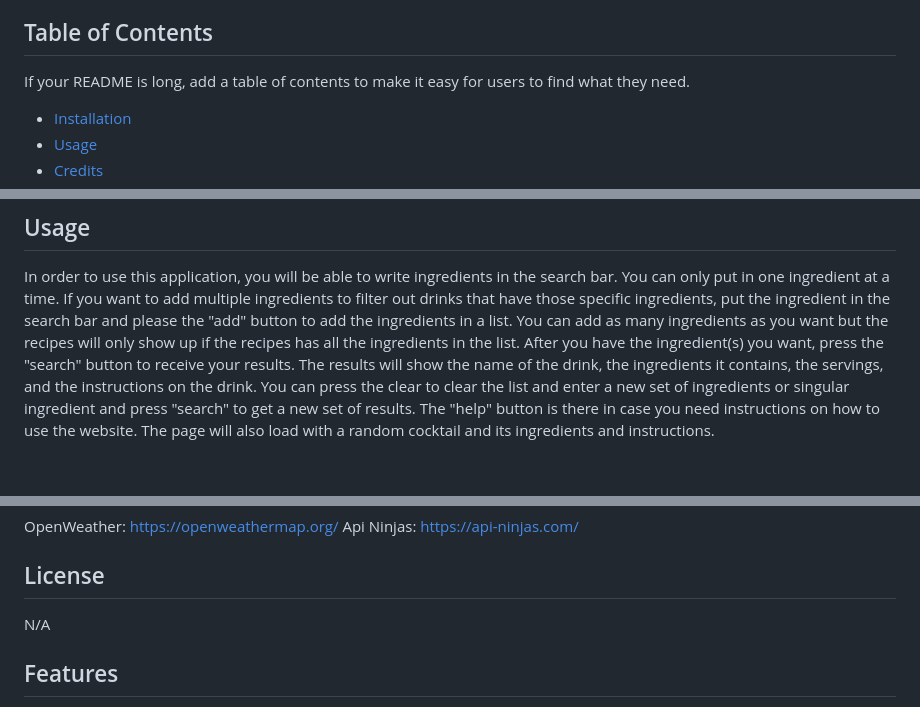
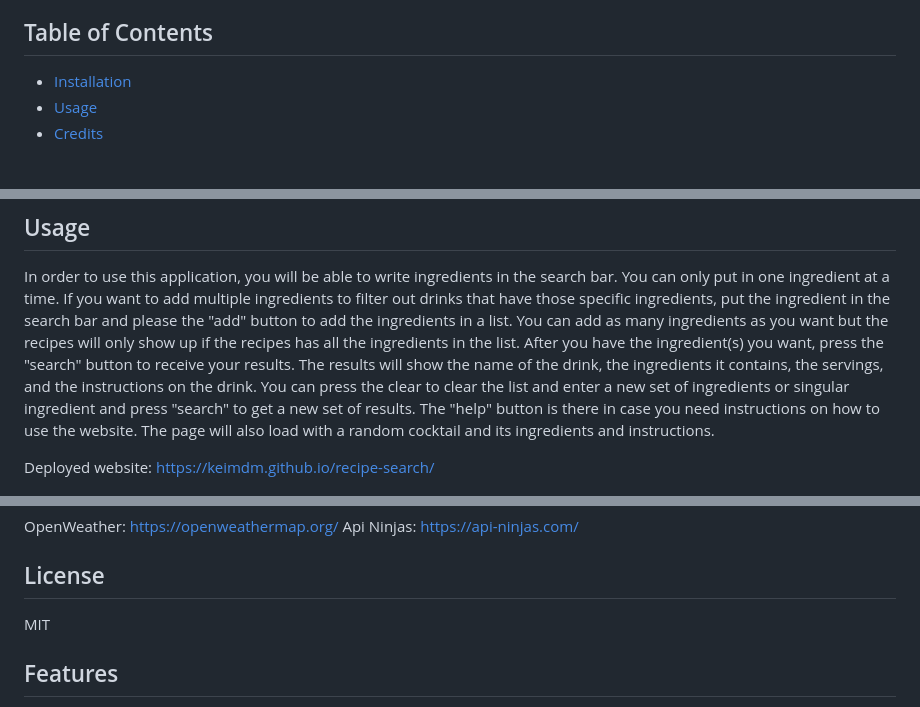
Before and after one commit to keimdm/project-1, a Markdown page: README.md, 3 parts joined by grey strips. Rendered like a GitHub page; blank space fills up the shorter version.

```diff
--- a/README.md
+++ b/README.md
@@ -5,8 +5,6 @@
 This application was created for the purposes of assisting the user with making a choice on their drinking preference. This project was made because we understand how indecisive people can be in general so we wanted to create a website that can deal with that indecisiveness. We also wanted to create the project to assist people with finding different receipes of certain ingredients they would want, ex: having a drink that has strawberry and cider in it. The application solves the problem of not knowing what exact drink you want as well as finding a drink that you may want or find interesting considering the ingredients you specifically want. This application helped us to learn how to work on a project as a team, how to use GitHub as a team, and how to use multiple apis to create a unique function and project.
 
 ## Table of Contents
-
-If your README is long, add a table of contents to make it easy for users to find what they need.
 
 - [Installation](#installation)
 - [Usage](#usage)
@@ -20,6 +18,8 @@ To install this application, you need clone the repository. To clone the reposit
 ## Usage
 
 In order to use this application, you will be able to write ingredients in the search bar. You can only put in one ingredient at a time. If you want to add multiple ingredients to filter out drinks that have those specific ingredients, put the ingredient in the search bar and please the "add" button to add the ingredients in a list. You can add as many ingredients as you want but the recipes will only show up if the recipes has all the ingredients in the list. After you have the ingredient(s) you want, press the "search" button to receive your results. The results will show the name of the drink, the ingredients it contains, the servings, and the instructions on the drink. You can press the clear to clear the list and enter a new set of ingredients or singular ingredient and press "search" to get a new set of results. The "help" button is there in case you need instructions on how to use the website. The page will also load with a random cocktail and its ingredients and instructions.
+
+Deployed website: https://keimdm.github.io/recipe-search/
 
 ![showing page when you put an ingredient in the search bar and add it to the list](assets/images/Screen%20Shot%202023-02-27%20at%202.05.09%20AM.png)
 
@@ -39,7 +39,7 @@ Api Ninjas: https://api-ninjas.com/
 
 ## License
 
-N/A
+MIT
 
 ## Features
 
```
